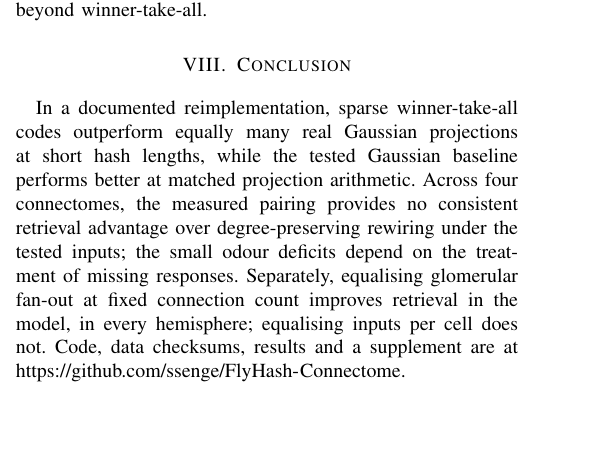
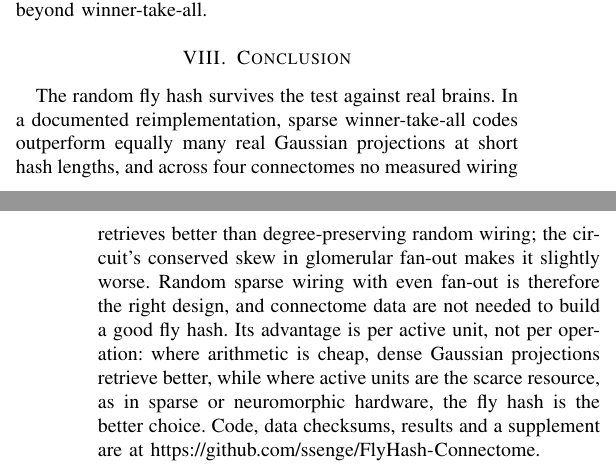
Before and after one commit to ssenge/FlyHash-Connectome, a LaTeX paper (paper/flyhash.tex): part of one column of page 6 of 7 before the commit and two parts of the columns of pages 6 and 7 of 7 after it, the two joined at a grey line, cut so that both start at the same text, the shorter picture padded with empty space. Compiled offline with pdfLaTeX.

Commit message:
Frame the paper's message: random fly hashing validated by connectomes; per-unit advantage

```diff
--- a/paper/flyhash.tex
+++ b/paper/flyhash.tex
@@ -563,14 +562,16 @@ winner-take-all.
 
 \section{Conclusion}
 
-In a documented reimplementation, sparse winner-take-all codes outperform equally
-many real Gaussian projections at short hash lengths, while the tested Gaussian
-baseline performs better at matched projection arithmetic. Across four
-connectomes, the measured pairing provides no consistent retrieval advantage
-over degree-preserving rewiring under the tested inputs; the small odour
-deficits depend on the treatment of missing responses. Separately, equalising
-glomerular fan-out at fixed connection count improves retrieval in the model,
-in every hemisphere; equalising inputs per cell does not.
+The random fly hash survives the test against real brains. In a documented
+reimplementation, sparse winner-take-all codes outperform equally many real
+Gaussian projections at short hash lengths, and across four connectomes no
+measured wiring retrieves better than degree-preserving random wiring; the
+circuit's conserved skew in glomerular fan-out makes it slightly worse. Random
+sparse wiring with even fan-out is therefore the right design, and connectome
+data are not needed to build a good fly hash. Its advantage is per active unit,
+not per operation: where arithmetic is cheap, dense Gaussian projections
+retrieve better, while where active units are the scarce resource, as in
+sparse or neuromorphic hardware, the fly hash is the better choice.
 Code, data checksums, results and a supplement are at
 \url{https://github.com/ssenge/FlyHash-Connectome}.
 
```
Also changed, not shown: README.md, paper/flyhash.pdf, paper/flyhash.tex (3 more changed lines).
